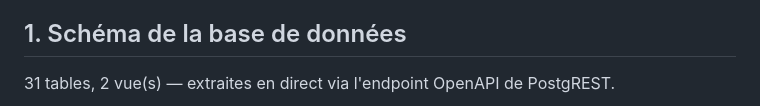
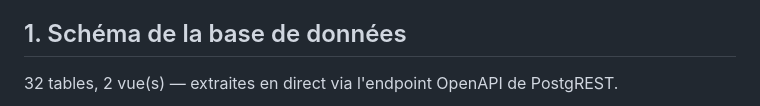
Before and after one commit to contactmonagenceiapro-sudo/leads-creator, a Markdown page: docs/architecture_globale.md, the part around one of its changes. Rendered like a GitHub page.

Commit message:
docs: mise à jour automatique de l'architecture

````diff
--- a/docs/architecture_globale.md
+++ b/docs/architecture_globale.md
@@ -6,7 +6,7 @@ Généré le : 2026-09-04 20:22 UTC
 
 ## 1. Schéma de la base de données
 
-31 tables, 2 vue(s) — extraites en direct via l'endpoint OpenAPI de PostgREST.
+32 tables, 2 vue(s) — extraites en direct via l'endpoint OpenAPI de PostgREST.
 
 ```mermaid
 erDiagram
````
Also changed, not shown: other parts of docs/architecture_globale.md (+6 -1 lines).
